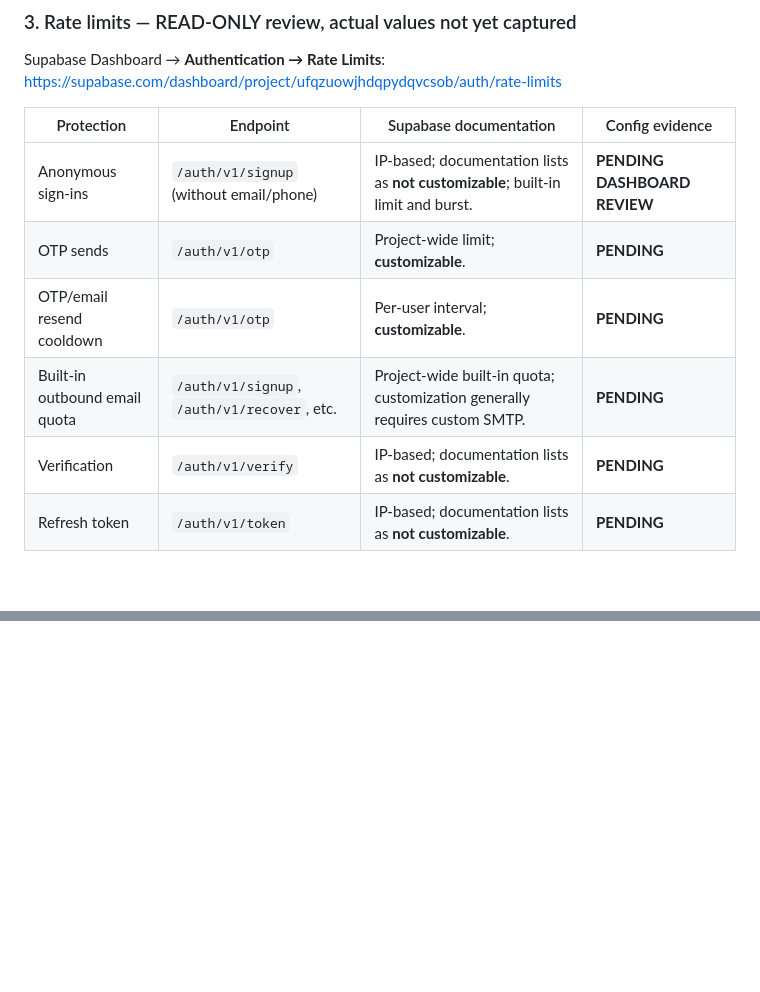
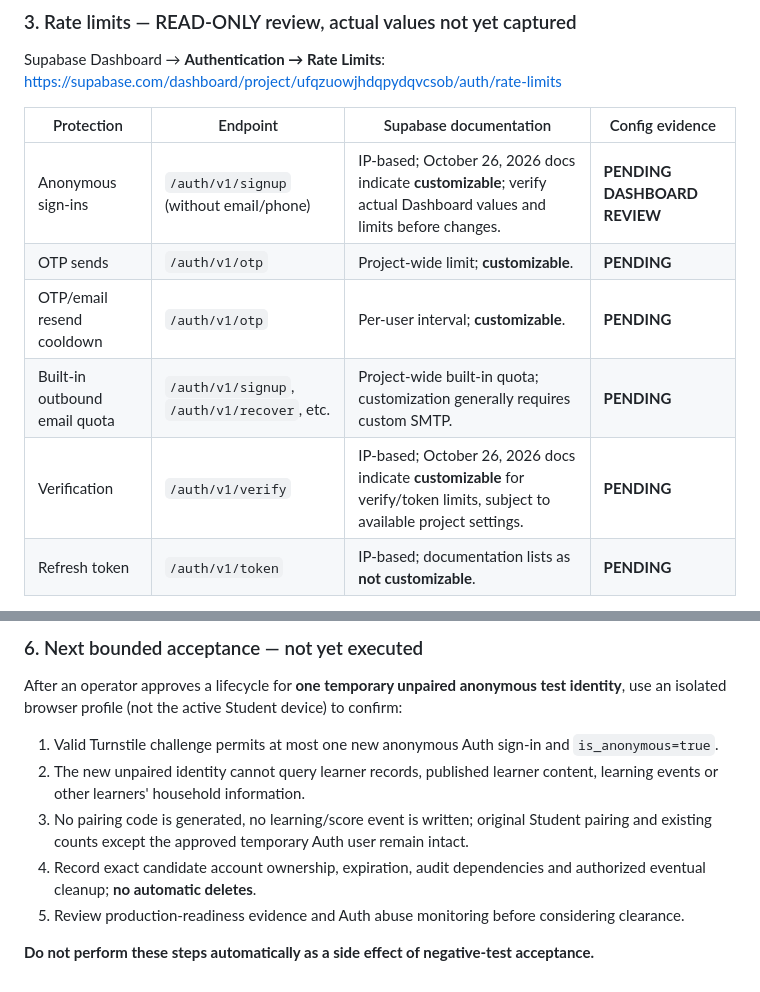
Before and after one commit to BrunoQuoc/aura-study, a Markdown page: docs/staging-auth-anonymous-captcha-ratelimits-phase3fa.md, 2 parts joined by grey strips. GitHub-like rendering; blank space fills up the shorter version.

Commit message:
docs(staging-auth): accept Student CAPTCHA 2/2, inventory actual rate limits, correct 2026 limit documentation

```diff
--- a/docs/staging-auth-anonymous-captcha-ratelimits-phase3fa.md
+++ b/docs/staging-auth-anonymous-captcha-ratelimits-phase3fa.md
@@ -43,11 +43,11 @@ https://supabase.com/dashboard/project/ufqzuowjhdqpydqvcsob/auth/rate-limits
 
 | Protection | Endpoint | Supabase documentation | Config evidence |
 |---|---|---|---|
-| Anonymous sign-ins | `/auth/v1/signup` (without email/phone) | IP-based; documentation lists as **not customizable**; built-in limit and burst. | **PENDING DASHBOARD REVIEW** |
+| Anonymous sign-ins | `/auth/v1/signup` (without email/phone) | IP-based; October 26, 2026 docs indicate **customizable**; verify actual Dashboard values and limits before changes. | **PENDING DASHBOARD REVIEW** |
 | OTP sends | `/auth/v1/otp` | Project-wide limit; **customizable**. | **PENDING** |
 | OTP/email resend cooldown | `/auth/v1/otp` | Per-user interval; **customizable**. | **PENDING** |
 | Built-in outbound email quota | `/auth/v1/signup`, `/auth/v1/recover`, etc. | Project-wide built-in quota; customization generally requires custom SMTP. | **PENDING** |
-| Verification | `/auth/v1/verify` | IP-based; documentation lists as **not customizable**. | **PENDING** |
+| Verification | `/auth/v1/verify` | IP-based; October 26, 2026 docs indicate **customizable** for verify/token limits, subject to available project settings. | **PENDING** |
 | Refresh token | `/auth/v1/token` | IP-based; documentation lists as **not customizable**. | **PENDING** |
 
 The Dashboard and provider configuration are the authoritative sources for current project-specific values, not generic documentation defaults. Connected Supabase tools in this session do **not** provide a read method for the Auth management configuration, and no access token for the Management API should be supplied to ChatGPT. A screenshot of the Rate Limits page with secrets/redacted account data is the next required evidence.
@@ -70,0 +112,10 @@ References:
+### 6. Next bounded acceptance — not yet executed
+
+After an operator approves a lifecycle for **one temporary unpaired anonymous test identity**, use an isolated browser profile (not the active Student device) to confirm:
+1. Valid Turnstile challenge permits at most one new anonymous Auth sign-in and `is_anonymous=true`.
+2. The new unpaired identity cannot query learner records, published learner content, learning events or other learners' household information.
+3. No pairing code is generated, no learning/score event is written; original Student pairing and existing counts except the approved temporary Auth user remain intact.
+4. Record exact candidate account ownership, expiration, audit dependencies and authorized eventual cleanup; **no automatic deletes**.
+5. Review production-readiness evidence and Auth abuse monitoring before considering clearance.
+
+**Do not perform these steps automatically as a side effect of negative-test acceptance.**
```
Also changed, not shown: other parts of docs/staging-auth-anonymous-captcha-ratelimits-phase3fa.md (+41 -0 lines).
